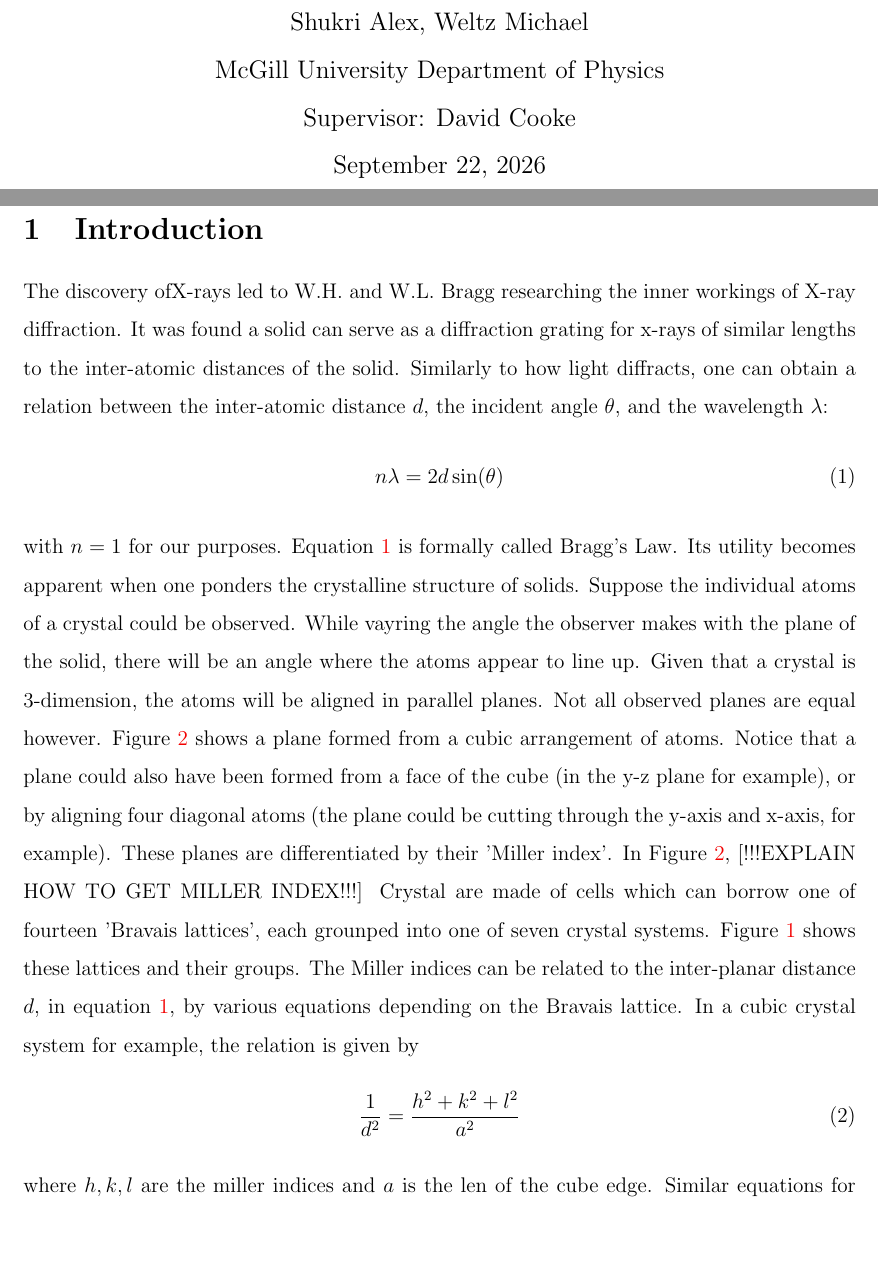
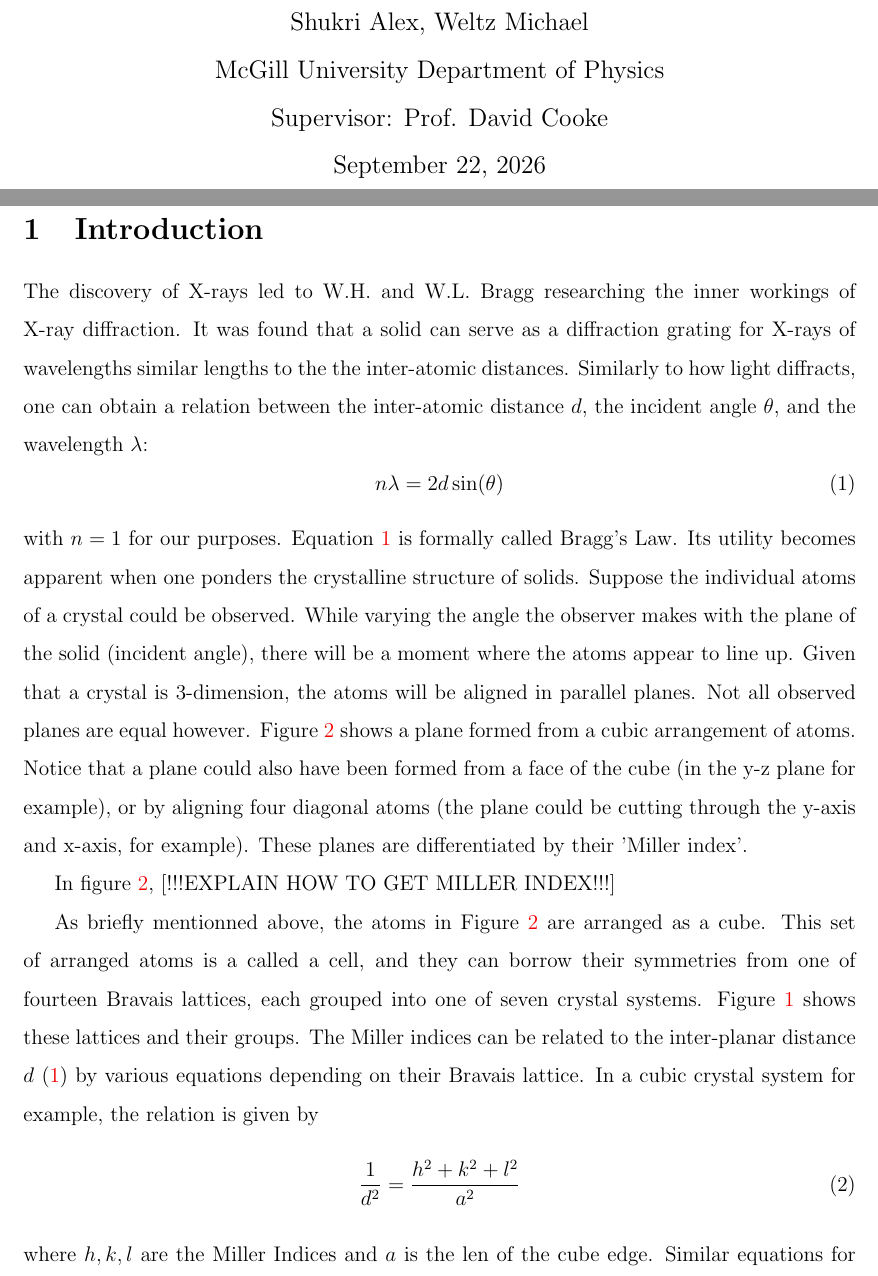
Before and after one commit to olexshoox/XRAY_LAB, a LaTeX paper (main.tex): two parts of pages 1 and 4 of 7 before the commit and two parts of pages 1 and 4 of 8 after it, joined at a grey line, cut so that both start at the same text, the shorter picture padded with empty space. Compiled offline with pdfLaTeX.

Commit message:
intro is pretty much done

```diff
--- a/main.tex
+++ b/main.tex
@@ -24,7 +24,7 @@
 
 		McGill University Department of Physics
 
-		Supervisor: David Cooke
+		Supervisor: Prof. David Cooke
 
 		\today
 
@@ -72,9 +72,9 @@ samples A and B were determined to be [...] and [...], with lattices [...] and p
 
 \section{Introduction}\label{sec:int}
 
-The discovery ofX-rays led to W.H. and W.L. Bragg researching the inner
-workings of X-ray diffraction. It was found a solid can serve as a diffraction
-grating for x-rays of similar lengths to the inter-atomic distances of the solid.
+The discovery of X-rays led to W.H. and W.L. Bragg researching the inner
+workings of X-ray diffraction. It was found that a solid can serve as a diffraction
+grating for X-rays of wavelengths similar lengths to the the inter-atomic distances.
 Similarly to how light diffracts, one can obtain a relation between the inter-atomic
 distance $d$, the incident angle $\theta$, and the wavelength $\lambda$:
 \begin{equation}\label{eq:brag}
@@ -82,18 +82,22 @@ distance $d$, the incident angle $\theta$, and the wavelength $\lambda$:
 \end{equation}
 with $n=1$ for our purposes. Equation \ref{eq:brag} is formally called Bragg's Law.
 Its utility becomes apparent when one ponders the crystalline structure of solids.
-Suppose the individual atoms of a crystal could be observed. While vayring the angle the observer
-makes with the plane of the solid, there will be an angle where the atoms appear to line
-up. Given that a crystal is 3-dimension, the atoms will be aligned in parallel planes.
+Suppose the individual atoms of a crystal could be observed. While varying the angle the
+observer makes with the plane of the solid (incident angle), there will be a moment where the
+atoms appear to line up. Given that a crystal is 3-dimension, the atoms will be aligned
+in parallel planes.
 Not all observed planes are equal however. Figure \ref{fig:plane111} shows a plane formed
 from a cubic arrangement of atoms. Notice that a plane could also have been formed from
 a face of the cube (in the y-z plane for example), or by aligning four diagonal atoms
 (the plane could be cutting through the y-axis and x-axis, for example). These planes are
-differentiated by their 'Miller index'. In Figure \ref{fig:plane111}, [!!!EXPLAIN
-HOW TO GET MILLER INDEX!!!]
-Crystal are made of cells which can borrow one of fourteen 'Bravais lattices', each
-grounped into one of seven crystal systems. Figure \ref{fig:brav_lat} shows these lattices
-and their groups.
+differentiated by their 'Miller index'.
+\par
+In figure \ref{fig:plane111}, [!!!EXPLAIN HOW TO GET MILLER INDEX!!!]
+\par
+As briefly mentionned above, the atoms in Figure \ref{fig:plane111} are arranged as a cube.
+This set of arranged atoms is a called a cell, and they can borrow their symmetries from
+one of fourteen Bravais lattices, each grouped into one of seven crystal systems.
+Figure \ref{fig:brav_lat} shows these lattices and their groups.
 %
 \begin{figure}[!bth]
 \begin{minipage}[c]{0.45\linewidth}
@@ -109,15 +113,15 @@ and their groups.
 \end{minipage}%
 \end{figure}
 %
-The Miller indices can be related to the inter-planar distance $d$, in equation
-\ref{eq:brag}, by various equations depending on the Bravais lattice. In a cubic crystal
+The Miller indices can be related to the inter-planar distance $d$
+(\ref{eq:brag}) by various equations depending on their Bravais lattice. In a cubic crystal
 system for example, the relation is given by
 \begin{equation}
 	\frac{1}{d^2}=\frac{h^2+k^2+l^2}{a^2}
 \end{equation}
 %
-where $h,k,l$ are the miller indices and $a$ is the len of the cube edge. Similar equations
-for different cyrstal systems are given in Appendix \ref{}.
+where $h,k,l$ are the Miller Indices and $a$ is the len of the cube edge. Similar equations
+for different crystal systems are given in \ref{A:brav_eq}.
 
 
 \section{Methods}\label{sec:met}
```
Also changed, not shown: tex_output/main.pdf, main.tex (19 more changed lines), 8 other files.
